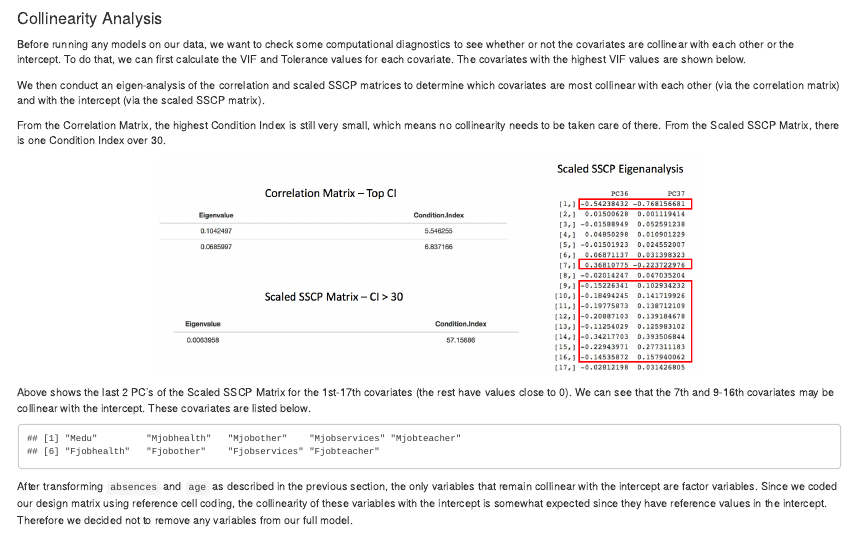
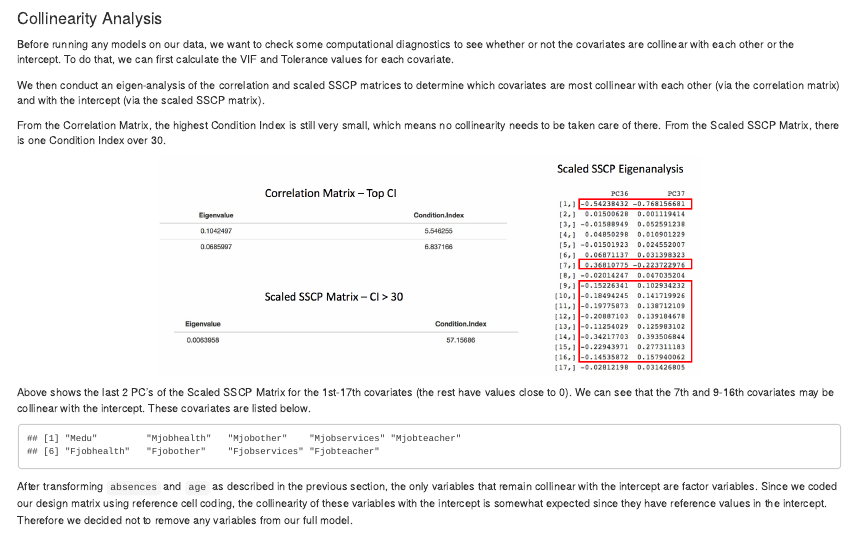
Before and after one commit to marissaashner/bios663project, an R Markdown document (Student Performance Dataset Analysis.Rmd): the page in a window 1100 px wide, from 1120 px down. Rendered offline with R 4.5, knitr and Pandoc, with nearby package versions; code that draws random numbers runs with fixed seeds of ours.

Commit message:
v smol final edit -- going to re-PDF

````diff
--- a/Student Performance Dataset Analysis.Rmd
+++ b/Student Performance Dataset Analysis.Rmd
@@ -290,7 +290,7 @@ student_all <- student_all %>%
 
 ### Collinearity Analysis
 
-Before running any models on our data, we want to check some computational diagnostics to see whether or not the covariates are collinear with each other or the intercept. To do that, we can first calculate the VIF and Tolerance values for each covariate. The covariates with the highest VIF values are shown below.
+Before running any models on our data, we want to check some computational diagnostics to see whether or not the covariates are collinear with each other or the intercept. To do that, we can first calculate the VIF and Tolerance values for each covariate.
 
 ```{r}
 covariates_int <- model.matrix(G3 ~ ., data = student )
````
Also changed, not shown: Student_Performance_Dataset_Analysis.html.
